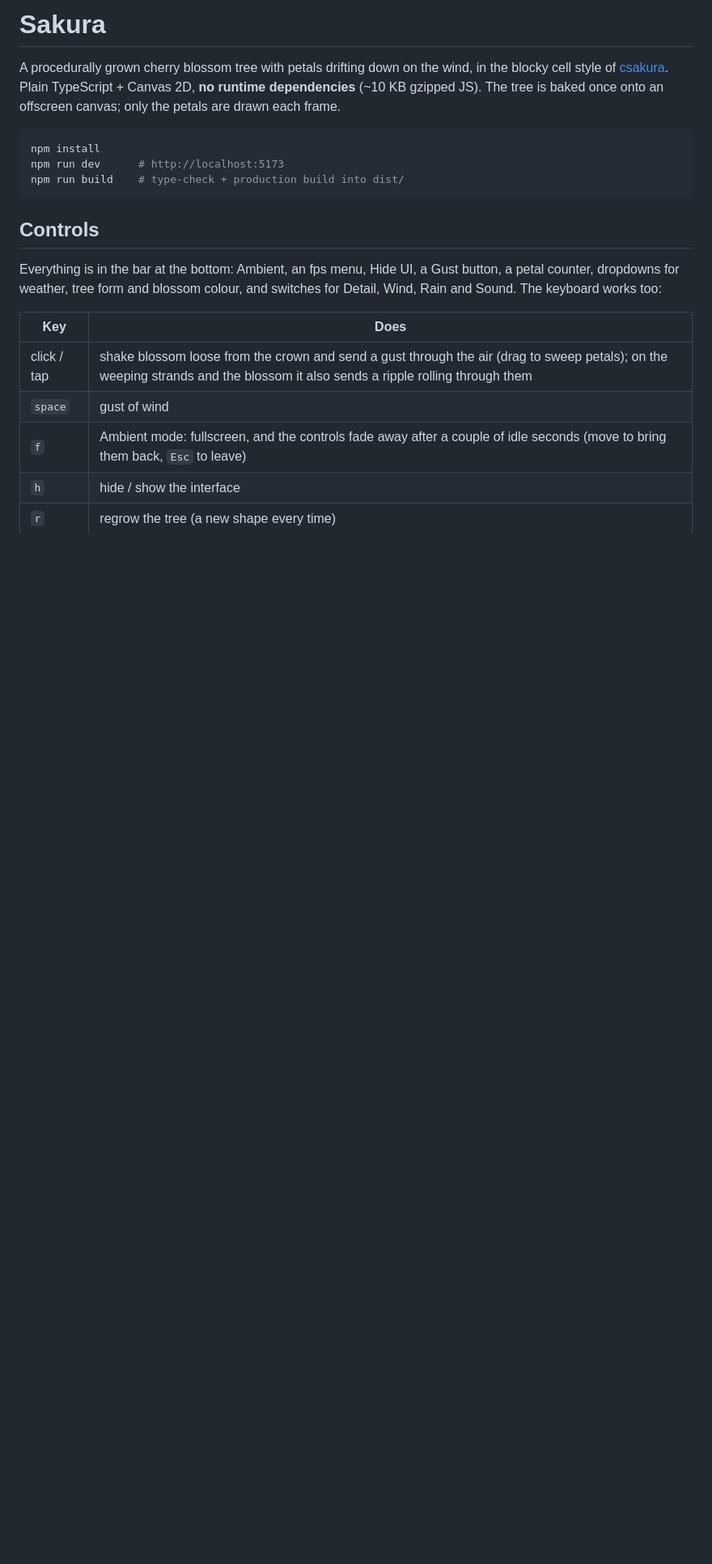
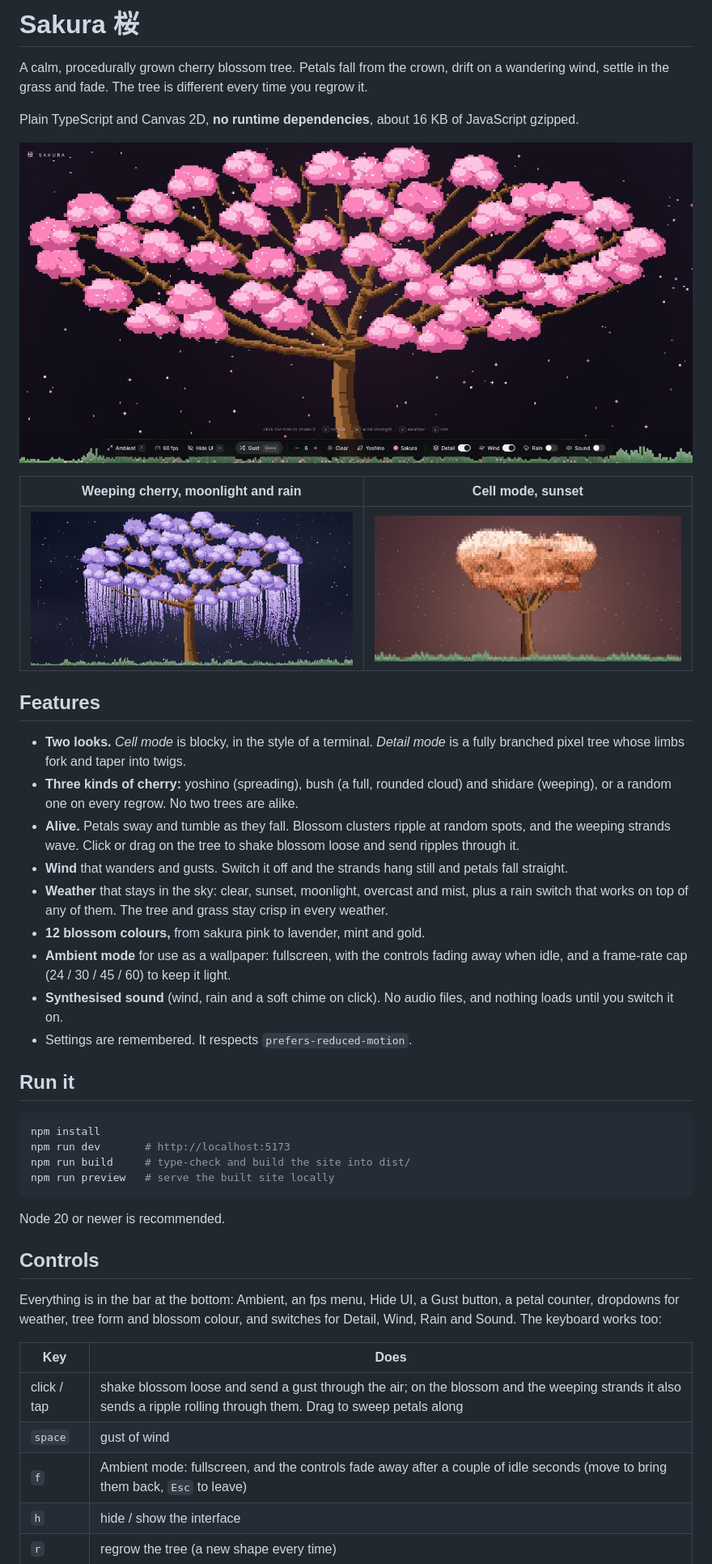
Before and after one commit to Andrew-Velox/nozomi, a Markdown page: README.md, the part around the change printed below. Shown: that part at 81% size. Drawn GitHub-style; pictures changed too: docs/preview-cell-sunset.jpg (added), docs/preview-detail.jpg (added), docs/preview-weeping-rain.jpg (added); blank space fills up the shorter version.

Commit message:
Add README with screenshots and third-party notice
Proper README (features, run, controls, deploy, how it works, credits),
three preview screenshots, and NOTICE.md crediting csakura (MIT).

````diff
--- a/README.md
+++ b/README.md
@@ -1,15 +1,44 @@
-# Sakura
+# Sakura 桜
 
-A procedurally grown cherry blossom tree with petals drifting down on the wind,
-in the blocky cell style of [csakura](https://github.com/realstrawhat/csakura).
-Plain TypeScript + Canvas 2D, **no runtime dependencies** (~10 KB gzipped JS).
-The tree is baked once onto an offscreen canvas; only the petals are drawn each frame.
+A calm, procedurally grown cherry blossom tree. Petals fall from the crown, drift on a wandering
+wind, settle in the grass and fade. The tree is different every time you regrow it.
+
+Plain TypeScript and Canvas 2D, **no runtime dependencies**, about 16 KB of JavaScript gzipped.
+
+![A pink yoshino cherry tree in detail mode, with the control bar](docs/preview-detail.jpg)
+
+| Weeping cherry, moonlight and rain | Cell mode, sunset |
+| --- | --- |
+| ![A lavender weeping cherry in the rain](docs/preview-weeping-rain.jpg) | ![A peach bush cherry at sunset in the blocky cell style](docs/preview-cell-sunset.jpg) |
+
+## Features
+
+- **Two looks.** *Cell mode* is blocky, in the style of a terminal. *Detail mode* is a fully
+  branched pixel tree whose limbs fork and taper into twigs.
+- **Three kinds of cherry:** yoshino (spreading), bush (a full, rounded cloud) and shidare
+  (weeping), or a random one on every regrow. No two trees are alike.
+- **Alive.** Petals sway and tumble as they fall. Blossom clusters ripple at random spots, and the
+  weeping strands wave. Click or drag on the tree to shake blossom loose and send ripples through it.
+- **Wind** that wanders and gusts. Switch it off and the strands hang still and petals fall straight.
+- **Weather** that stays in the sky: clear, sunset, moonlight, overcast and mist, plus a rain switch
+  that works on top of any of them. The tree and grass stay crisp in every weather.
+- **12 blossom colours,** from sakura pink to lavender, mint and gold.
+- **Ambient mode** for use as a wallpaper: fullscreen, with the controls fading away when idle, and a
+  frame-rate cap (24 / 30 / 45 / 60) to keep it light.
+- **Synthesised sound** (wind, rain and a soft chime on click). No audio files, and nothing loads
+  until you switch it on.
+- Settings are remembered. It respects `prefers-reduced-motion`.
+
+## Run it
 
 ```bash
 npm install
-npm run dev      # http://localhost:5173
-npm run build    # type-check + production build into dist/
+npm run dev       # http://localhost:5173
+npm run build     # type-check and build the site into dist/
+npm run preview   # serve the built site locally
 ```
+
+Node 20 or newer is recommended.
 
 ## Controls
 
@@ -19,7 +48,7 @@ Sound. The keyboard works too:
 
 | Key | Does |
 | --- | --- |
-| click / tap | shake blossom loose from the crown and send a gust through the air (drag to sweep petals); on the weeping strands and the blossom it also sends a ripple rolling through them |
+| click / tap | shake blossom loose and send a gust through the air; on the blossom and the weeping strands it also sends a ripple rolling through them. Drag to sweep petals along |
 | `space` | gust of wind |
 | `f` | Ambient mode: fullscreen, and the controls fade away after a couple of idle seconds (move to bring them back, `Esc` to leave) |
 | `h` | hide / show the interface |
````
Also changed, not shown: other parts of README.md (+42 -23 lines), NOTICE.md (added, +37 -0 lines).
